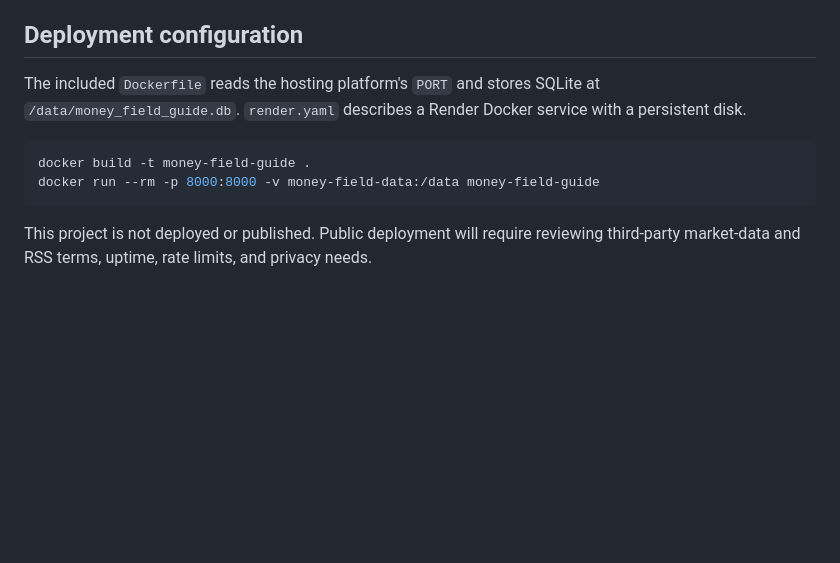
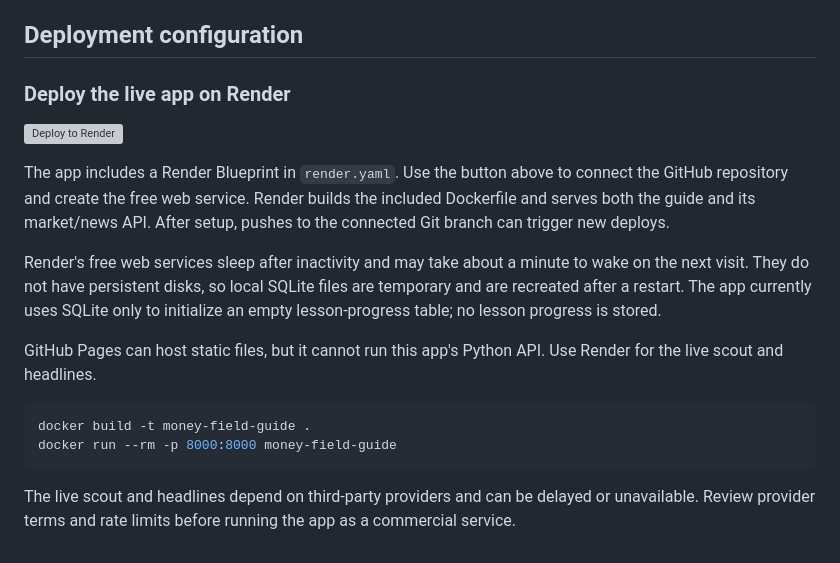
Before and after one commit to badrc15/money-field-guide, a Markdown page: README.md, the part around the change. Drawn GitHub-style; blank space fills up the shorter version; grey boxes are pictures that could not be loaded.

Commit message:
Configure one-click Render deployment

````diff
--- a/README.md
+++ b/README.md
@@ -32,11 +32,19 @@ Open <http://127.0.0.1:8000>. API documentation is at <http://127.0.0.1:8000/doc
 
 ## Deployment configuration
 
-The included `Dockerfile` reads the hosting platform's `PORT` and stores SQLite at `/data/money_field_guide.db`. `render.yaml` describes a Render Docker service with a persistent disk.
+### Deploy the live app on Render
+
+[![Deploy to Render](https://render.com/images/deploy-to-render-button.svg)](https://render.com/deploy?repo=https://github.com/badrc15/money-field-guide)
+
+The app includes a Render Blueprint in `render.yaml`. Use the button above to connect the GitHub repository and create the free web service. Render builds the included Dockerfile and serves both the guide and its market/news API. After setup, pushes to the connected Git branch can trigger new deploys.
+
+Render's free web services sleep after inactivity and may take about a minute to wake on the next visit. They do not have persistent disks, so local SQLite files are temporary and are recreated after a restart. The app currently uses SQLite only to initialize an empty lesson-progress table; no lesson progress is stored.
+
+GitHub Pages can host static files, but it cannot run this app's Python API. Use Render for the live scout and headlines.
 
 ```bash
 docker build -t money-field-guide .
-docker run --rm -p 8000:8000 -v money-field-data:/data money-field-guide
+docker run --rm -p 8000:8000 money-field-guide
 ```
 
-This project is not deployed or published. Public deployment will require reviewing third-party market-data and RSS terms, uptime, rate limits, and privacy needs.
+The live scout and headlines depend on third-party providers and can be delayed or unavailable. Review provider terms and rate limits before running the app as a commercial service.
````
